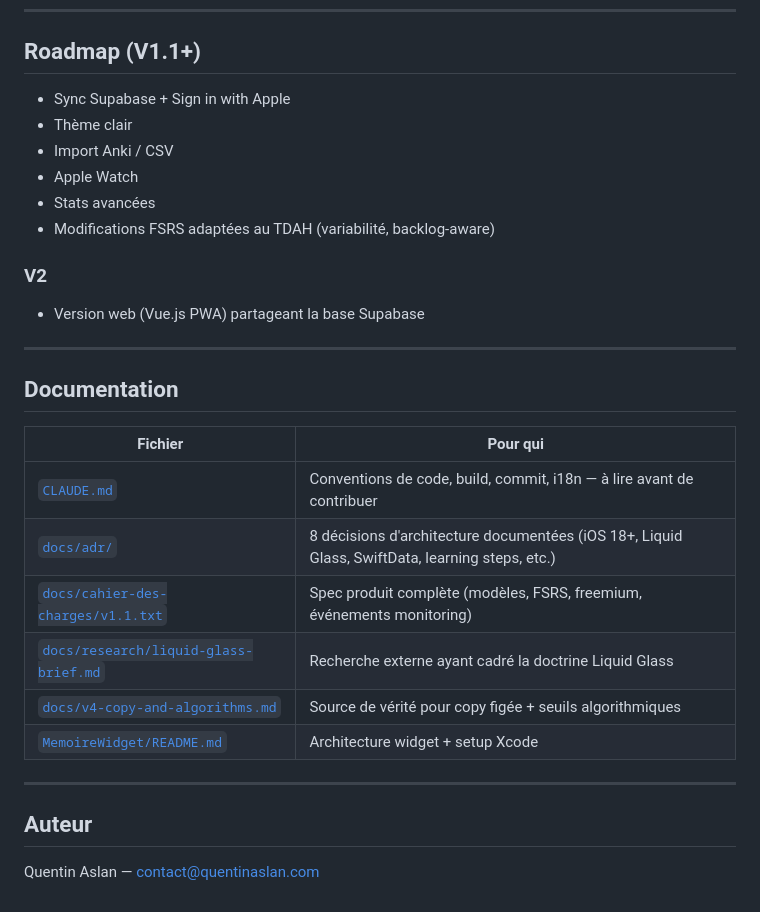
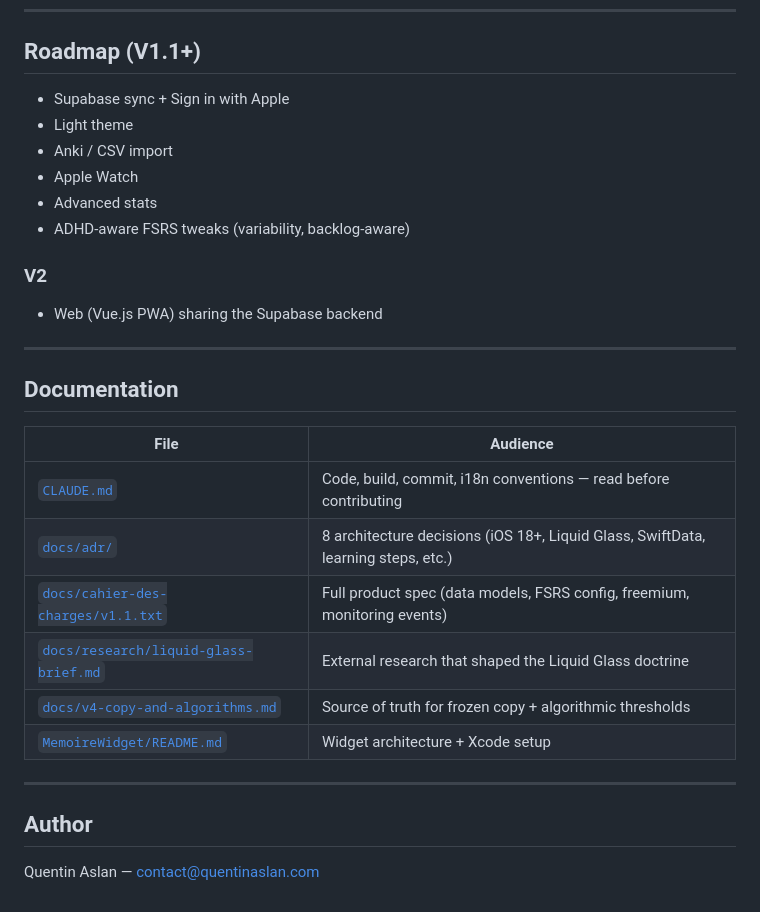
Before and after one commit to quentin-aslan/Memoire, a Markdown page: README.md, the part around one of its changes. Rendered like a GitHub page.

```diff
--- a/README.md
+++ b/README.md
@@ -155,32 +155,32 @@ L'app est bilingue (FR source, EN secondaire) via Apple String Catalogs (`Memoir
 
 ## Roadmap (V1.1+)
 
-- Sync Supabase + Sign in with Apple
-- Thème clair
-- Import Anki / CSV
+- Supabase sync + Sign in with Apple
+- Light theme
+- Anki / CSV import
 - Apple Watch
-- Stats avancées
-- Modifications FSRS adaptées au TDAH (variabilité, backlog-aware)
+- Advanced stats
+- ADHD-aware FSRS tweaks (variability, backlog-aware)
 
 ### V2
 
-- Version web (Vue.js PWA) partageant la base Supabase
+- Web (Vue.js PWA) sharing the Supabase backend
 
 ---
 
 ## Documentation
 
-| Fichier | Pour qui |
+| File | Audience |
 |---|---|
-| [`CLAUDE.md`](CLAUDE.md) | Conventions de code, build, commit, i18n — à lire avant de contribuer |
-| [`docs/adr/`](docs/adr/) | 8 décisions d'architecture documentées (iOS 18+, Liquid Glass, SwiftData, learning steps, etc.) |
-| [`docs/cahier-des-charges/v1.1.txt`](docs/cahier-des-charges/v1.1.txt) | Spec produit complète (modèles, FSRS, freemium, événements monitoring) |
-| [`docs/research/liquid-glass-brief.md`](docs/research/liquid-glass-brief.md) | Recherche externe ayant cadré la doctrine Liquid Glass |
-| [`docs/v4-copy-and-algorithms.md`](docs/v4-copy-and-algorithms.md) | Source de vérité pour copy figée + seuils algorithmiques |
-| [`MemoireWidget/README.md`](MemoireWidget/README.md) | Architecture widget + setup Xcode |
+| [`CLAUDE.md`](CLAUDE.md) | Code, build, commit, i18n conventions — read before contributing |
+| [`docs/adr/`](docs/adr/) | 8 architecture decisions (iOS 18+, Liquid Glass, SwiftData, learning steps, etc.) |
+| [`docs/cahier-des-charges/v1.1.txt`](docs/cahier-des-charges/v1.1.txt) | Full product spec (data models, FSRS config, freemium, monitoring events) |
+| [`docs/research/liquid-glass-brief.md`](docs/research/liquid-glass-brief.md) | External research that shaped the Liquid Glass doctrine |
+| [`docs/v4-copy-and-algorithms.md`](docs/v4-copy-and-algorithms.md) | Source of truth for frozen copy + algorithmic thresholds |
+| [`MemoireWidget/README.md`](MemoireWidget/README.md) | Widget architecture + Xcode setup |
 
 ---
 
-## Auteur
+## Author
 
 Quentin Aslan — [contact@quentinaslan.com](mailto:contact@quentinaslan.com)
```
Also changed, not shown: other parts of README.md (+80 -80 lines), MemoireWidget/README.md (+59 -59 lines).
